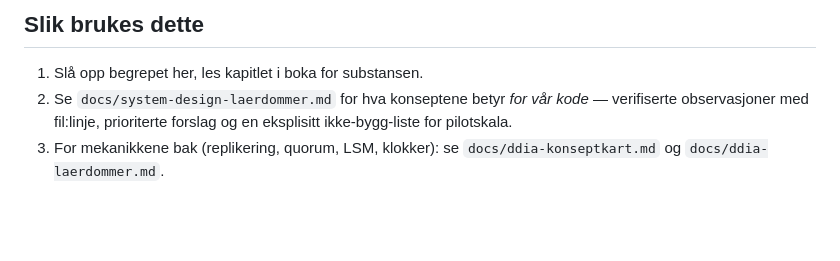
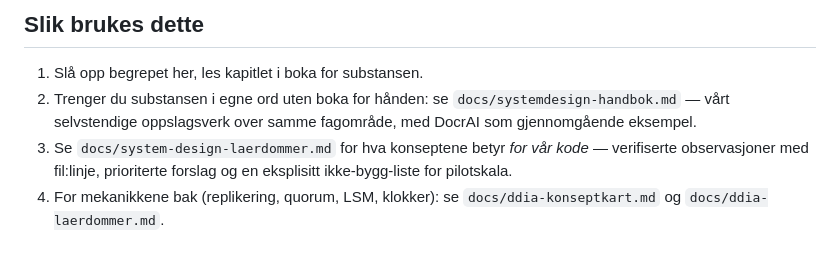
Before and after one commit to WilliamTG/janitorAI, a Markdown page: docs/system-design-konseptkart.md, the part around the change. Rendered like a GitHub page; blank space fills up the shorter version.

```diff
--- a/docs/system-design-konseptkart.md
+++ b/docs/system-design-konseptkart.md
@@ -203,8 +203,11 @@ hele systemer.
 ## Slik brukes dette
 
 1. Slå opp begrepet her, les kapitlet i boka for substansen.
-2. Se `docs/system-design-laerdommer.md` for hva konseptene betyr *for
+2. Trenger du substansen i egne ord uten boka for hånden: se
+   `docs/systemdesign-handbok.md` — vårt selvstendige oppslagsverk over
+   samme fagområde, med DocrAI som gjennomgående eksempel.
+3. Se `docs/system-design-laerdommer.md` for hva konseptene betyr *for
    vår kode* — verifiserte observasjoner med fil:linje, prioriterte
    forslag og en eksplisitt ikke-bygg-liste for pilotskala.
-3. For mekanikkene bak (replikering, quorum, LSM, klokker): se
+4. For mekanikkene bak (replikering, quorum, LSM, klokker): se
    `docs/ddia-konseptkart.md` og `docs/ddia-laerdommer.md`.
```
Also changed, not shown: docs/system-design-laerdommer.md (+3 -1 lines), docs/systemdesign-handbok.md (added, +353 -0 lines).
